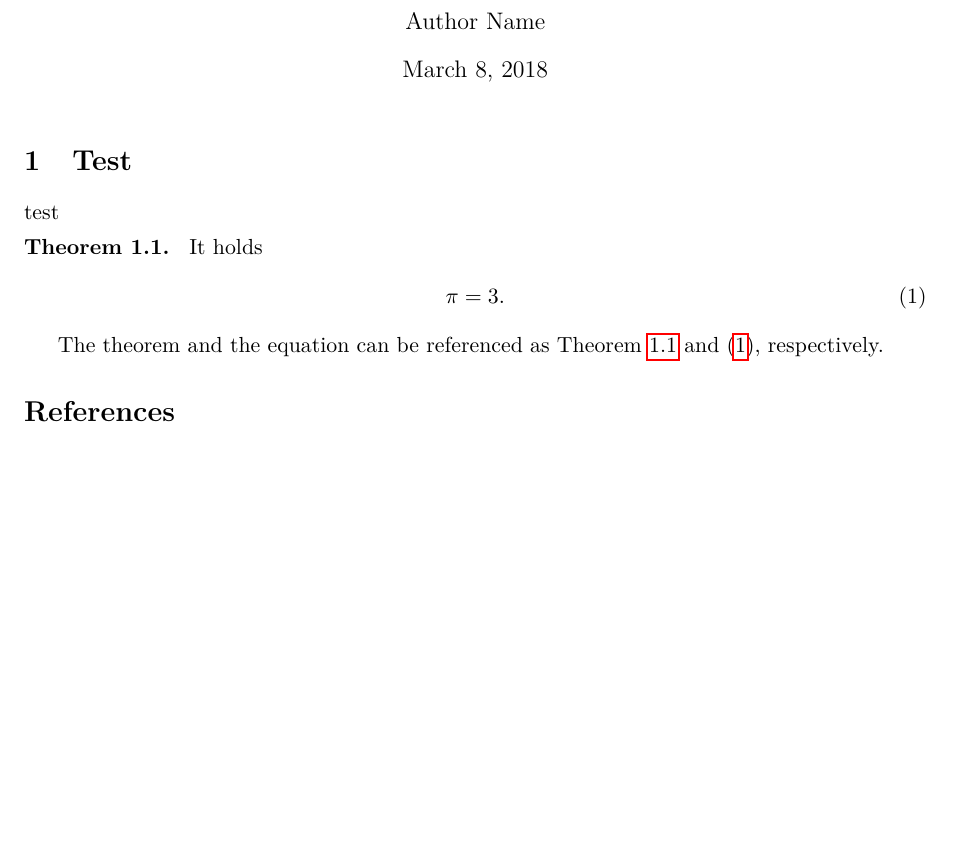
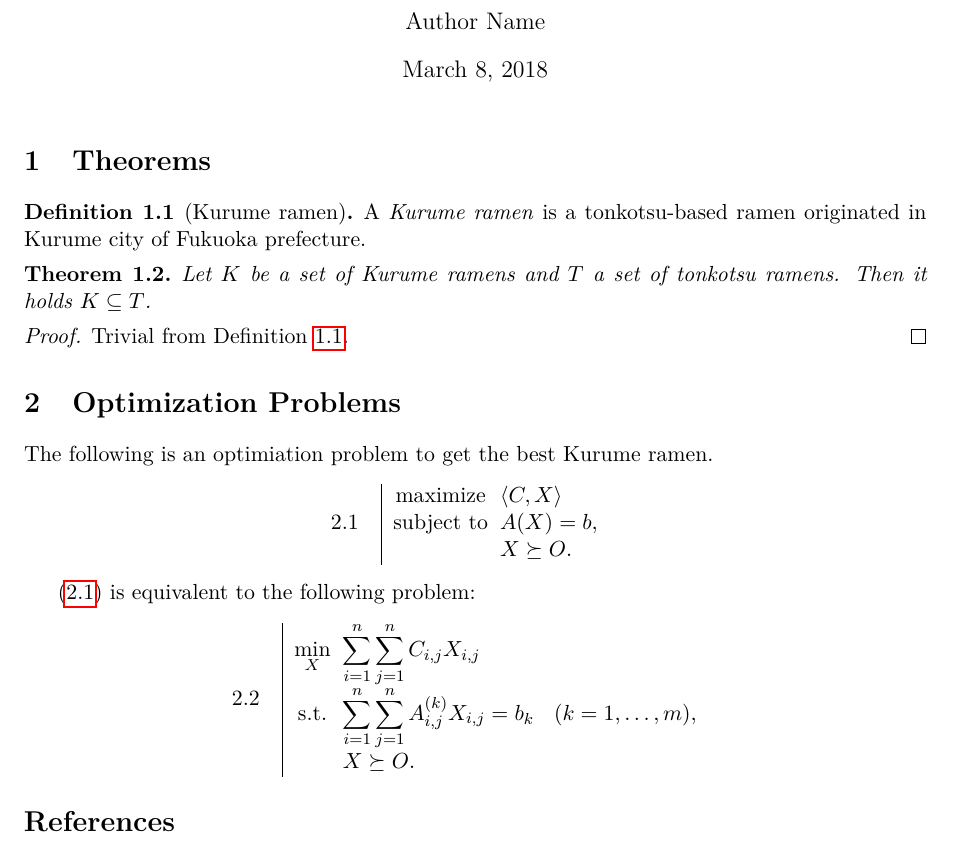
Before and after one commit to taiheioki/okicmd, a LaTeX document (template_en.tex, which reads okicmd.sty, okithm.sty): part of the page, cut so that both start at the same text. Compiled offline with pdfLaTeX.

Commit message:
Add short style in optprob

```diff
--- a/okicmd.sty
+++ b/okicmd.sty
@@ -122,10 +122,6 @@
 \DeclareMathOperator*\imag{Im}
 
 % ======== Linear Algebra ========
-\newcommand\setRmat[2]{\setR^{#1 \times #2}}
-\newcommand\setQmat[2]{\setQ^{#1 \times #2}}
-\newcommand\setZmat[2]{\setZ^{#1 \times #2}}
-
 \DeclareMathOperator*\tr{tr}
 \DeclareMathOperator*\rank{rank}
 \DeclareMathOperator*\trank{t-rank}
@@ -140,6 +136,8 @@
 \newcommand\trsp[1]{#1^{\top}}
 \newcommand\adjo[1]{#1^{*}}
 
+\newcommand\inpr[2]{\agbr{#1, #2}}
+
 % ======== Analytics ========
 \newcommand\e{\mathrm{e}}
 \renewcommand\d{\mathrm{d}}
--- a/okithm.sty
+++ b/okithm.sty
@@ -1,56 +1,63 @@
 \NeedsTeXFormat{LaTeX2e}
-\ProvidesPackage{okithm}[2017/08/12 v0.13]
+\ProvidesPackage{okithm}[2018/03/08 v0.14]
 
+
+% ======== Options ========
+\RequirePackage{kvoptions}
+
+\DeclareBoolOption[true]{theorem}
+\DeclareComplementaryOption{notheorem}{theorem}
+\DeclareStringOption[section]{numberwithin}
+\DeclareStringOption[long]{optstyle}
+\ProcessKeyvalOptions*{}
+
+
+% ======== Theorems ========
 \RequirePackage{amsthm}
 \RequirePackage{thmtools}
 
-% rewrite begintheorem (for framing)
-\def\@begintheorem#1#2[#3]{%
-  \deferred@thm@head{%
-    \global\def\thmheader{%
-      \@ifempty{#1}{\let\thmname\@gobble}{\let\thmname\@iden}%
-      \@ifempty{#2}{\let\thmnumber\@gobble}{\let\thmnumber\@iden}%
-      \@ifempty{#3}{\let\thmnote\@gobble}{\let\thmnote\@iden}%
-      \the\thm@headfont%
-      \thm@indent%
-      \thm@swap\swappedhead\thmhead{#1}{#2}{#3}%
-      \the\thm@headpunct%
-      \thmheadnl%
-      \hskip\thm@headsep%
-      \thmt@style@bodyfont%
-    }%
-  }%
-}
-
-\def\@endtheorem{\endtrivlist}
+\ifokithm@theorem
+  \declaretheoremstyle[
+    bodyfont=\normalfont\itshape,
+    postheadspace=5pt,
+    spaceabove=0.3\baselineskip,
+    spacebelow=0.3\baselineskip,
+  ]{thmstyle}
 
   \declaretheoremstyle[
     postheadspace=5pt,
-  postheadhook=\thmheader,
     spaceabove=0.3\baselineskip,
     spacebelow=0.3\baselineskip,
-]{mystyle}
+  ]{defstyle}
 
   \declaretheoremstyle[
     postheadspace=5pt,
-  postheadhook=\thmheader,
     spaceabove=0.3\baselineskip,
     spacebelow=0.3\baselineskip,
     qed=\qedsymbol,
-]{proof}
+  ]{exstyle}
 
-\declaretheorem[name=Theorem,     style=mystyle, numberwithin=section]{theorem}
-\declaretheorem[name=Definition,  style=mystyle, sibling=theorem]{definition}
-\declaretheorem[name=Lemma,       style=mystyle, sibling=theorem]{lemma}
-\declaretheorem[name=Proposition, style=mystyle, sibling=theorem]{proposition}
-\declaretheorem[name=Corollary,   style=mystyle, sibling=theorem]{corollary}
-\declaretheorem[name=Example,     style=proof,   sibling=theorem]{example}
-\declaretheorem[name=Remark,      style=mystyle, sibling=theorem]{remark}
+  \declaretheoremstyle[
+    headfont=\normalfont\itshape,
+    postheadspace=5pt,
+    spaceabove=0.3\baselineskip,
+    spacebelow=0.3\baselineskip,
+    qed=\qedsymbol,
+  ]{proofstyle}
+
+  \declaretheorem[name=Theorem,     style=thmstyle, numberwithin=\okithm@numberwithin]{theorem}
+  \declaretheorem[name=Definition,  style=defstyle, sibling=theorem]{definition}
+  \declaretheorem[name=Lemma,       style=thmstyle, sibling=theorem]{lemma}
+  \declaretheorem[name=Proposition, style=thmstyle, sibling=theorem]{proposition}
+  \declaretheorem[name=Corollary,   style=thmstyle, sibling=theorem]{corollary}
+  \declaretheorem[name=Example,     style=exstyle,  sibling=theorem]{example}
+  \declaretheorem[name=Remark,      style=defstyle, sibling=theorem]{remark}
 
   % proof
   \let\proof\@undefined
   \let\endproof\@undefined
-\declaretheorem[name=Proof, style=proof, numbered=no]{proof}
+  \declaretheorem[name=Proof, style=proofstyle, numbered=no]{proof}
+\fi
 
 
 % ======== Algorithm ========
@@ -68,18 +75,18 @@
 
 % ======== Optimization Problem ========
 \RequirePackage{array}
+\RequirePackage{ifthen}
 \RequirePackage{xkeyval}
 
 \declaretheoremstyle[
   headfont=\normalfont,
   postheadspace=1em,
-  postheadhook=\thmheader,
   headpunct={},
   headformat={\NUMBER},
   spaceabove=8pt,
   spacebelow=8pt,
 ]{optprobstyle}
-\declaretheorem[style=optprobstyle]{optprob}
+\declaretheorem[style=optprobstyle, numberwithin=\okithm@numberwithin]{optprob}
 
 \def\okithm@optprobtag#1{%
   \let\oldtheoptprob\theoptprob%
@@ -91,39 +98,77 @@
   }%
 }
 
-\define@key{Minimizekey}{name}[]{\def\name{#1}}
-\define@key{Minimizekey}{label}[]{\def\labelname{#1}}
-\define@key{Minimizekey}{variable}[]{\def\variable{#1}}
+\define@cmdkeys{Minimizekey}[optprob@]{name, label, variable}
+\define@choicekey*{Minimizekey}{style}[\val]{short,long}{\def\optprob@style{\val}}
 
-\def\okithm@makeoptprob#1#2#3#4{%
+\def\okithm@makeoptprob#1#2#3#4#5{%
+  % #1 : options
+  % #2 : minimize
+  % #3 : object function
+  % #4 : subject to
+  % #5 : constraints
   \setkeys{Minimizekey}{#1}%
-  \ifdefined\name%
-    \okithm@optprobtag{\name}%
+  \ifdefined\optprob@name%
+    \okithm@optprobtag{\optprob@name}%
   \fi%
   \begin{optprob}%
-    \ifdefined\labelname%
-      \label{\labelname}%
+    \ifdefined\optprob@label%
+      \label{\optprob@label}%
     \fi%
     \centering%
-    %\hypertarget{optprob.\theHoptprob}{}
-    \begin{tabular}{|ll}%
-      \ifdefined\variable%
-        $\underset{\variable}{\mathrm{#2}}$%
+    \okicmd@optprobhyperref{\theHoptprob}%
+    \begin{tabular}{|cl}%
+      \ifdefined\optprob@variable%
+        $\underset{\optprob@variable}{\mathrm{#2}}$%
       \else%
         #2%
       \fi%
       &\hspace{-1em}$\begin{array}[t]{l}\displaystyle#3\end{array}$ \\
-      subject to
-      &\hspace{-1em}$\begin{array}[t]{>{\displaystyle}l<{}>{\displaystyle}l<{}}#4\end{array}$
+      #4%
+      &\hspace{-1em}$\begin{array}[t]{>{\displaystyle}l<{}>{\displaystyle}l<{}}#5\end{array}$%
     \end{tabular}%
   \end{optprob}%
-  \let\name\undefined%
-  \let\labelname\undefined%
-  \let\variable\undefined%
+  \let\optprob@name\undefined%
+  \let\optprob@labelname\undefined%
+  \let\optprob@variable\undefined%
+  \let\optprob@style\undefined%
 }
 
-\newcommand\Minimize[3][]{\okithm@makeoptprob{#1}{minimize}{#2}{#3}}
-\newcommand\Maximize[3][]{\okithm@makeoptprob{#1}{maximize}{#2}{#3}}
+\def\okithm@DeclareOptProb#1#2#3#4#5{%
+  % #1 : name of the command
+  % #2 : minimize
+  % #3 : min
+  % #4 : subject to
+  % #5 : s.t.
+  \newcommand#1[3][]{%
+    \setkeys{Minimizekey}{##1}%
+    \ifdefined\optprob@style\else
+      \def\optprob@style{\okithm@optstyle}
+    \fi
+    \ifthenelse{\equal{\optprob@style}{long}}{%
+      \okithm@makeoptprob{##1}{#2}{##2}{#4}{##3}%
+    }{%
+      \okithm@makeoptprob{##1}{#3}{##2}{#5}{##3}%
+    }%
+  }%
+}
+
+\okithm@DeclareOptProb{\Minimize}{minimize}{min}{subject to}{s.t.}
+\okithm@DeclareOptProb{\Maximize}{maximize}{max}{subject to}{s.t.}
+
+% for hyperref
+\@ifpackageloaded{hyperref}{%
+  \def\okicmd@optprobhyperref#1{%
+    \hypertarget{optprob.#1}{}%
+  }%
+}{%
+  \def\okicmd@optprobhyperref#1{}%
+}
+
+% for cleveref
+\@ifpackageloaded{cleveref}{%
+  \crefname{optprob}{Problem}{Problems}
+}{}
 
 
 % ======== Enumeration ========
--- a/template_en.tex
+++ b/template_en.tex
@@ -40,7 +40,7 @@
   pdfsubject={},
   pdfkeywords={}
 }
-\makeatletter
+\makeatother
 
 \begin{document}
 
@@ -48,18 +48,43 @@
 
 % ======== START OF CONTENTS ========
 
-\section{Test}
-test
+\section{Theorems}
+
+\begin{definition}[Kurume ramen] \label{def:kurume-ramen}
+  A \emph{Kurume ramen} is a tonkotsu-based ramen originated in Kurume city of Fukuoka prefecture.
+\end{definition}
 
 \begin{theorem} \label{thm:pi}
-  It holds
-  %
-  \begin{align} \label{eq:pi}
-    \pi = 3.
-  \end{align}
+  Let $K$ be a set of Kurume ramens and $T$ a set of tonkotsu ramens.
+  Then it holds $K \subseteq T$.
 \end{theorem}
 
-The theorem and the equation can be referenced as \cref{thm:pi} and~\eqref{eq:pi}, respectively.
+\begin{proof}
+  Trivial from \cref{def:kurume-ramen}.
+\end{proof}
+
+
+\section{Optimization Problems}
+
+The following is an optimiation problem to get the best Kurume ramen.
+
+\Maximize[label=prob:a]{%
+  \inpr{C}{X}
+}{%
+  A(X) = b, \\
+  X \succeq O.
+}
+%
+\eqref{prob:a} is equivalent to the following problem:
+
+\Minimize[label=prob:b, variable={X}, style=short]{%
+  \sum_{i=1}^n \sum_{j=1}^n C_{i,j} X_{i,j}
+}{%
+  \sum_{i=1}^n \sum_{j=1}^n A^{(k)}_{i,j} X_{i,j} = b_k & \prn{k = 1, \ldots, m}, \\
+  X \succeq O.
+}
+
+
 
 % ======== END OF CONTENTS ========
 
```
Lines whose indentation alone changed are shown as unchanged.
